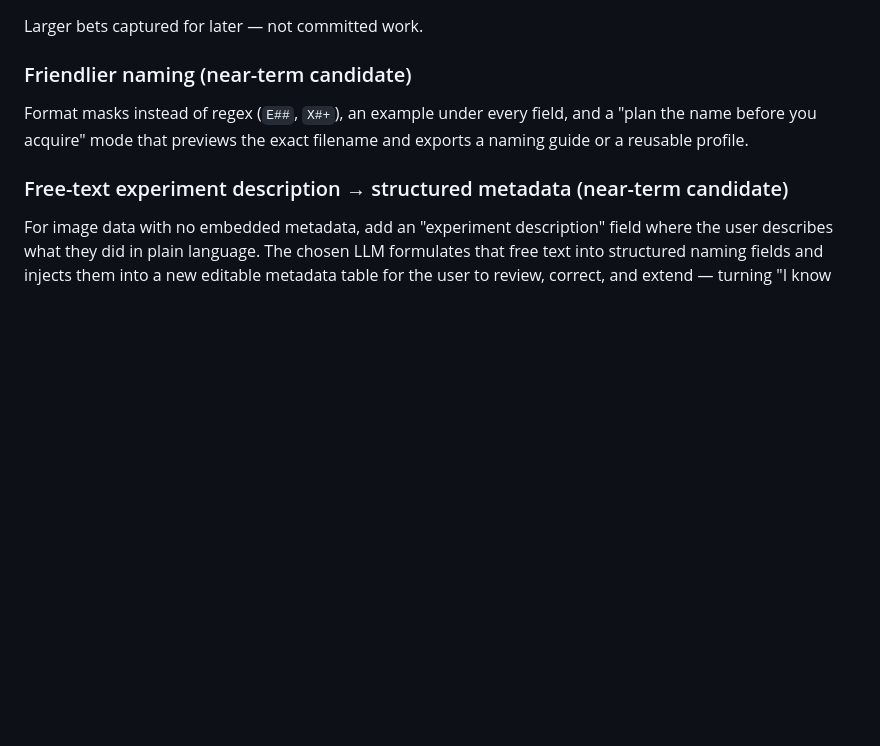
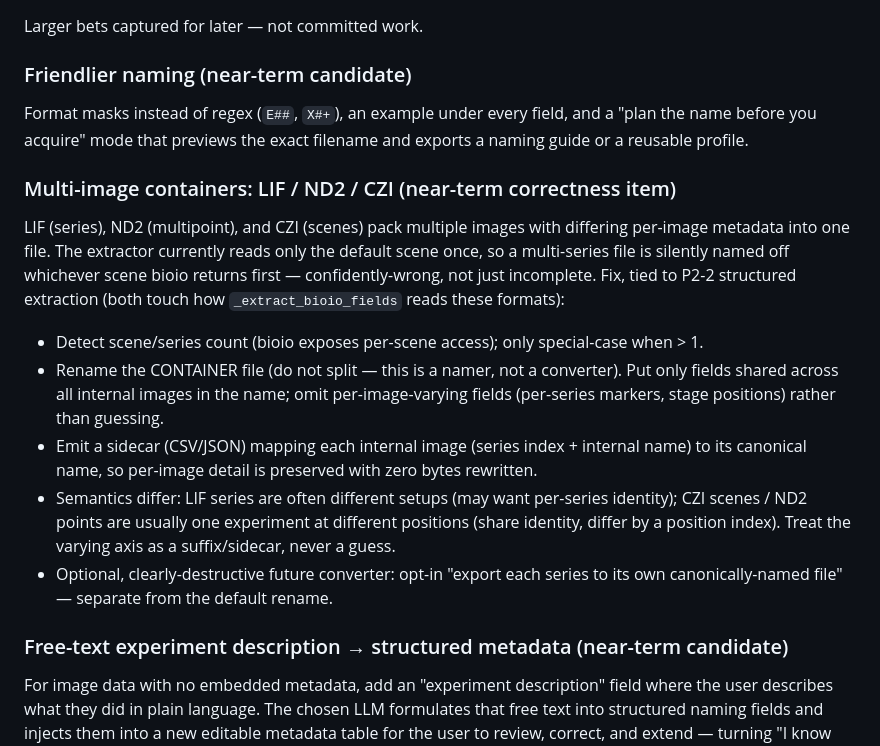
Before and after one commit to Daniel-Waiger/micronaut-explorer, a Markdown page: ROADMAP.md, the part around the change. Rendered like a GitHub page; blank space fills up the shorter version.

Commit message:
roadmap: add multi-image container (LIF/ND2/CZI) correctness item
Capture the container-vs-contents problem: rename the container from shared fields only, sidecar for per-image detail, no silent split; tie to P2-2 structured extraction.

Co-Authored-By: Claude Opus 4.8 <noreply@anthropic.com>

```diff
--- a/ROADMAP.md
+++ b/ROADMAP.md
@@ -43,6 +43,24 @@ Format masks instead of regex (`E##`, `X#+`), an example under every field, and
 "plan the name before you acquire" mode that previews the exact filename and exports
 a naming guide or a reusable profile.
 
+### Multi-image containers: LIF / ND2 / CZI (near-term correctness item)
+LIF (series), ND2 (multipoint), and CZI (scenes) pack multiple images with differing
+per-image metadata into one file. The extractor currently reads only the default scene
+once, so a multi-series file is silently named off whichever scene bioio returns first —
+confidently-wrong, not just incomplete. Fix, tied to P2-2 structured extraction (both
+touch how `_extract_bioio_fields` reads these formats):
+- Detect scene/series count (bioio exposes per-scene access); only special-case when > 1.
+- Rename the CONTAINER file (do not split — this is a namer, not a converter). Put only
+  fields shared across all internal images in the name; omit per-image-varying fields
+  (per-series markers, stage positions) rather than guessing.
+- Emit a sidecar (CSV/JSON) mapping each internal image (series index + internal name) to
+  its canonical name, so per-image detail is preserved with zero bytes rewritten.
+- Semantics differ: LIF series are often different setups (may want per-series identity);
+  CZI scenes / ND2 points are usually one experiment at different positions (share identity,
+  differ by a position index). Treat the varying axis as a suffix/sidecar, never a guess.
+- Optional, clearly-destructive future converter: opt-in "export each series to its own
+  canonically-named file" — separate from the default rename.
+
 ### Free-text experiment description → structured metadata (near-term candidate)
 For image data with no embedded metadata, add an "experiment description" field where
 the user describes what they did in plain language. The chosen LLM formulates that free
```
